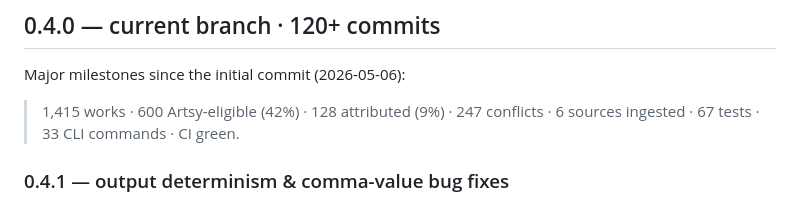
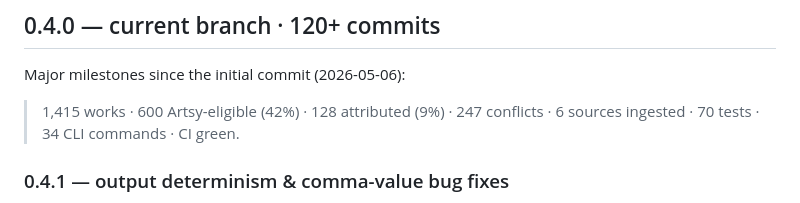
Before and after one commit to kapoorgalleries/kapoorgalleries, a Markdown page: CHANGELOG.md, the part around the change. Rendered like a GitHub page.

Commit message:
CHANGELOG: refresh stale test/command counts (67→70, 33→34)
Drift since 0.4.1 added compare, byte-equality determinism tests,
provenance-report regression test, and v_conflicts cleanup test.

https://claude.ai/code/session_01MB24P9CzHjjyFVNZBfHZqQ

```diff
--- a/CHANGELOG.md
+++ b/CHANGELOG.md
@@ -4,7 +4,7 @@
 
 Major milestones since the initial commit (2026-05-06):
 
-> 1,415 works · 600 Artsy-eligible (42%) · 128 attributed (9%) · 247 conflicts · 6 sources ingested · 67 tests · 33 CLI commands · CI green.
+> 1,415 works · 600 Artsy-eligible (42%) · 128 attributed (9%) · 247 conflicts · 6 sources ingested · 70 tests · 34 CLI commands · CI green.
 
 ### 0.4.1 — output determinism & comma-value bug fixes
 
```
